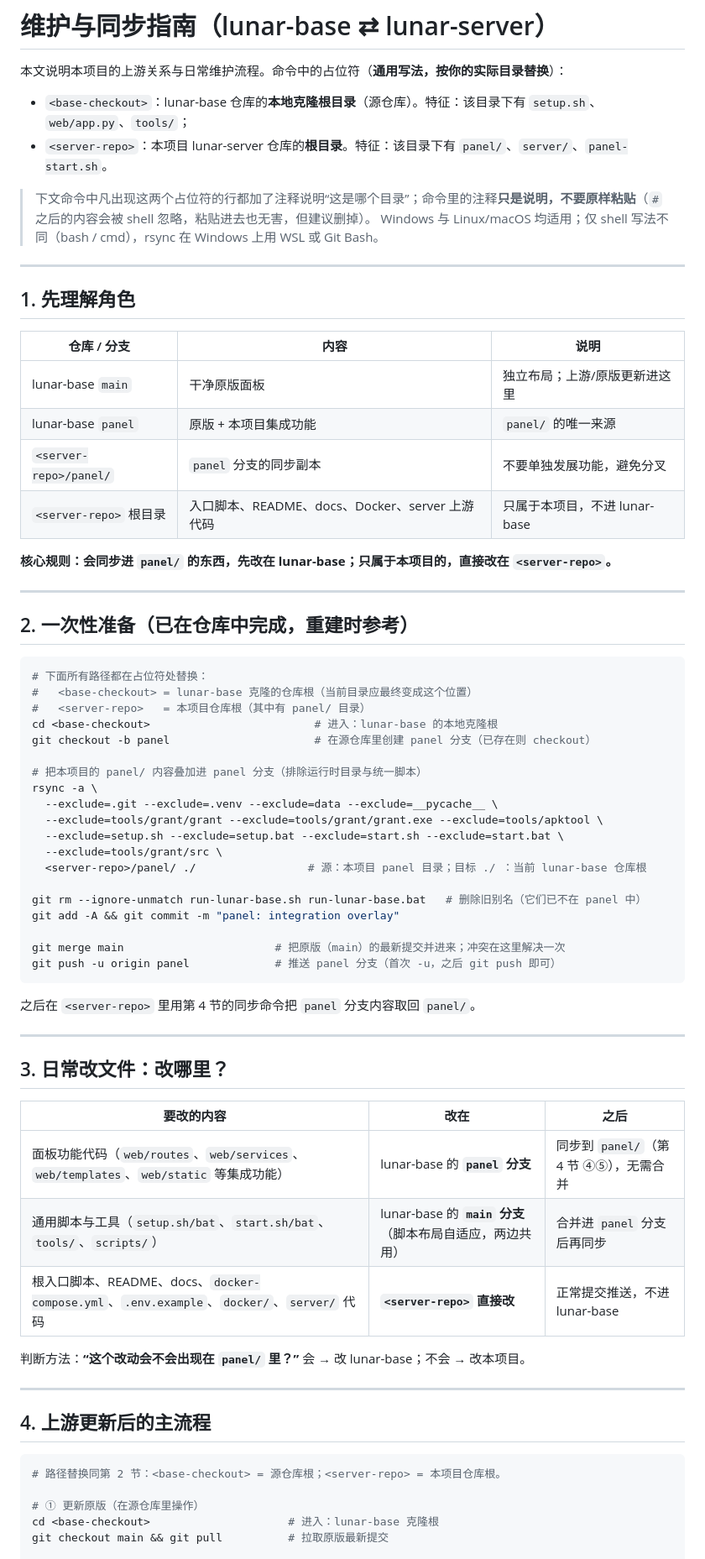
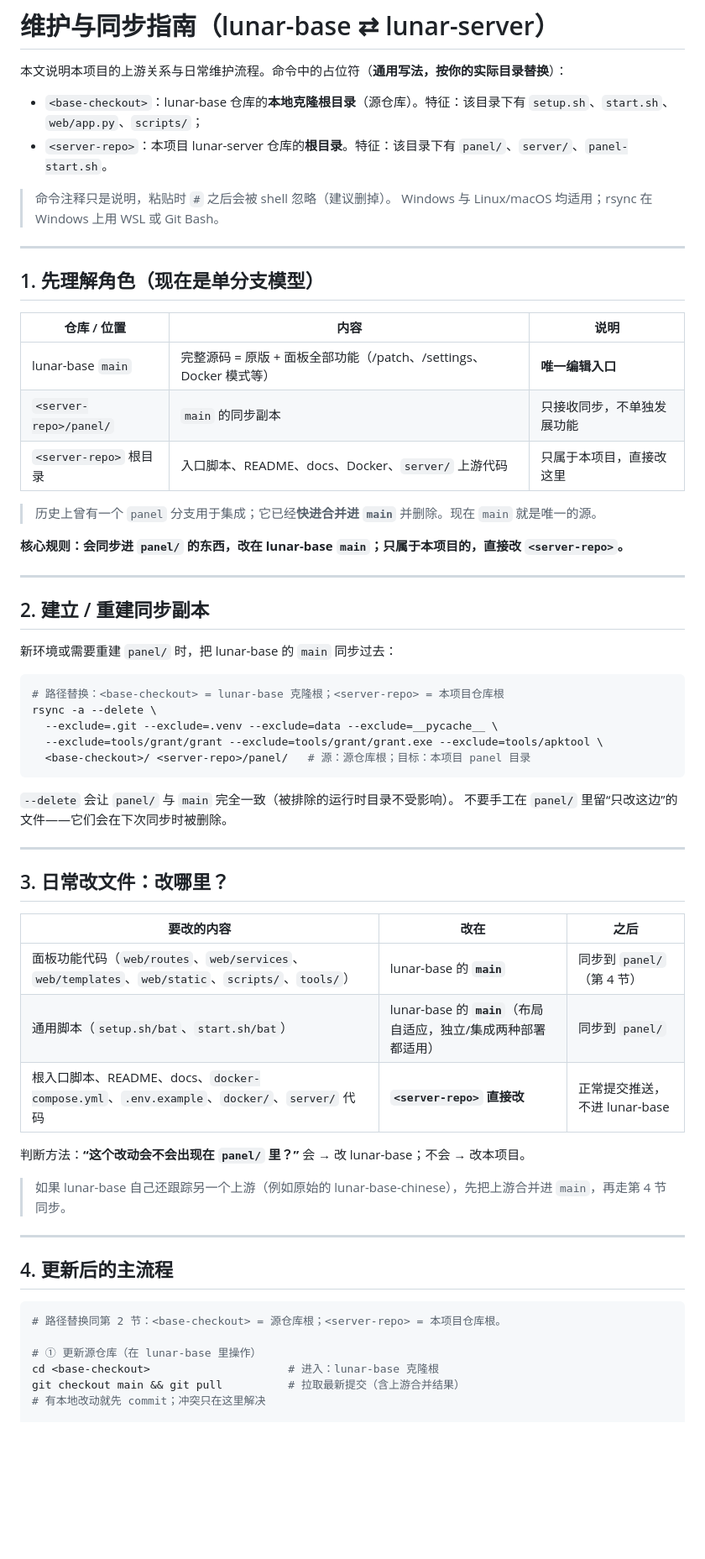
Before and after one commit to lovelyzy7/lunar-server, a Markdown page: docs/SYNC.md, the part around one of its changes. Shown at 84% size. Drawn GitHub-style; blank space fills up the shorter version.

Commit message:
docs(sync): switch to single-main workflow (panel branch merged and retired)

````diff
--- a/docs/SYNC.md
+++ b/docs/SYNC.md
@@ -2,52 +2,42 @@
 
 本文说明本项目的上游关系与日常维护流程。命令中的占位符（**通用写法，按你的实际目录替换**）：
 
-- `<base-checkout>`：lunar-base 仓库的**本地克隆根目录**（源仓库）。特征：该目录下有 `setup.sh`、`web/app.py`、`tools/`；
+- `<base-checkout>`：lunar-base 仓库的**本地克隆根目录**（源仓库）。特征：该目录下有 `setup.sh`、`start.sh`、`web/app.py`、`scripts/`；
 - `<server-repo>`：本项目 lunar-server 仓库的**根目录**。特征：该目录下有 `panel/`、`server/`、`panel-start.sh`。
 
-> 下文命令中凡出现这两个占位符的行都加了注释说明“这是哪个目录”；命令里的注释**只是说明，不要原样粘贴**（`#` 之后的内容会被 shell 忽略，粘贴进去也无害，但建议删掉）。
-> Windows 与 Linux/macOS 均适用；仅 shell 写法不同（bash / cmd），rsync 在 Windows 上用 WSL 或 Git Bash。
+> 命令注释只是说明，粘贴时 `#` 之后会被 shell 忽略（建议删掉）。
+> Windows 与 Linux/macOS 均适用；rsync 在 Windows 上用 WSL 或 Git Bash。
 
 ---
 
-## 1. 先理解角色
+## 1. 先理解角色（现在是单分支模型）
 
-| 仓库 / 分支 | 内容 | 说明 |
+| 仓库 / 位置 | 内容 | 说明 |
 |---|---|---|
-| lunar-base `main` | 干净原版面板 | 独立布局；上游/原版更新进这里 |
-| lunar-base `panel` | 原版 + 本项目集成功能 | `panel/` 的唯一来源 |
-| `<server-repo>/panel/` | `panel` 分支的同步副本 | 不要单独发展功能，避免分叉 |
-| `<server-repo>` 根目录 | 入口脚本、README、docs、Docker、server 上游代码 | 只属于本项目，不进 lunar-base |
+| lunar-base `main` | 完整源码 = 原版 + 面板全部功能（/patch、/settings、Docker 模式等） | **唯一编辑入口** |
+| `<server-repo>/panel/` | `main` 的同步副本 | 只接收同步，不单独发展功能 |
+| `<server-repo>` 根目录 | 入口脚本、README、docs、Docker、`server/` 上游代码 | 只属于本项目，直接改这里 |
 
-**核心规则：会同步进 `panel/` 的东西，先改在 lunar-base；只属于本项目的，直接改在 `<server-repo>`。**
+> 历史上曾有一个 `panel` 分支用于集成；它已经**快进合并进 `main`** 并删除。现在 `main` 就是唯一的源。
+
+**核心规则：会同步进 `panel/` 的东西，改在 lunar-base `main`；只属于本项目的，直接改 `<server-repo>`。**
 
 ---
 
-## 2. 一次性准备（已在仓库中完成，重建时参考）
+## 2. 建立 / 重建同步副本
+
+新环境或需要重建 `panel/` 时，把 lunar-base 的 `main` 同步过去：
 
 ```bash
-# 下面所有路径都在占位符处替换：
-#   <base-checkout> = lunar-base 克隆的仓库根（当前目录应最终变成这个位置）
-#   <server-repo>   = 本项目仓库根（其中有 panel/ 目录）
-cd <base-checkout>                         # 进入：lunar-base 的本地克隆根
-git checkout -b panel                      # 在源仓库里创建 panel 分支（已存在则 checkout）
-
-# 把本项目的 panel/ 内容叠加进 panel 分支（排除运行时目录与统一脚本）
-rsync -a \
+# 路径替换：<base-checkout> = lunar-base 克隆根；<server-repo> = 本项目仓库根
+rsync -a --delete \
   --exclude=.git --exclude=.venv --exclude=data --exclude=__pycache__ \
   --exclude=tools/grant/grant --exclude=tools/grant/grant.exe --exclude=tools/apktool \
-  --exclude=setup.sh --exclude=setup.bat --exclude=start.sh --exclude=start.bat \
-  --exclude=tools/grant/src \
-  <server-repo>/panel/ ./                 # 源：本项目 panel 目录；目标 ./ ：当前 lunar-base 仓库根
-
-git rm --ignore-unmatch run-lunar-base.sh run-lunar-base.bat   # 删除旧别名（它们已不在 panel 中）
-git add -A && git commit -m "panel: integration overlay"
-
-git merge main                       # 把原版（main）的最新提交并进来；冲突在这里解决一次
-git push -u origin panel             # 推送 panel 分支（首次 -u，之后 git push 即可）
+  <base-checkout>/ <server-repo>/panel/   # 源：源仓库根；目标：本项目 panel 目录
 ```
 
-之后在 `<server-repo>` 里用第 4 节的同步命令把 `panel` 分支内容取回 `panel/`。
+`--delete` 会让 `panel/` 与 `main` 完全一致（被排除的运行时目录不受影响）。
+不要手工在 `panel/` 里留“只改这边”的文件——它们会在下次同步时被删除。
 
 ---
 
@@ -55,20 +45,23 @@ git push -u origin panel             # 推送 panel 分支（首次 -u，之后
 
 | 要改的内容 | 改在 | 之后 |
 |---|---|---|
-| 面板功能代码（`web/routes`、`web/services`、`web/templates`、`web/static` 等集成功能） | lunar-base 的 **`panel` 分支** | 同步到 `panel/`（第 4 节 ④⑤），无需合并 |
-| 通用脚本与工具（`setup.sh/bat`、`start.sh/bat`、`tools/`、`scripts/`） | lunar-base 的 **`main` 分支**（脚本布局自适应，两边共用） | 合并进 `panel` 分支后再同步 |
+| 面板功能代码（`web/routes`、`web/services`、`web/templates`、`web/static`、`scripts/`、`tools/`） | lunar-base 的 **`main`** | 同步到 `panel/`（第 4 节） |
+| 通用脚本（`setup.sh/bat`、`start.sh/bat`） | lunar-base 的 **`main`**（布局自适应，独立/集成两种部署都适用） | 同步到 `panel/` |
 | 根入口脚本、README、docs、`docker-compose.yml`、`.env.example`、`docker/`、`server/` 代码 | **`<server-repo>` 直接改** | 正常提交推送，不进 lunar-base |
 
 判断方法：**“这个改动会不会出现在 `panel/` 里？”** 会 → 改 lunar-base；不会 → 改本项目。
 
+> 如果 lunar-base 自己还跟踪另一个上游（例如原始的 lunar-base-chinese），先把上游合并进 `main`，再走第 4 节同步。
+
 ---
 
-## 4. 上游更新后的主流程
+## 4. 更新后的主流程
 
 ```bash
 # 路径替换同第 2 节：<base-checkout> = 源仓库根；<server-repo> = 本项目仓库根。
 
-# ① 更新原版（在源仓库里操作）
+# ① 更新源仓库（在 lunar-base 里操作）
 cd <base-checkout>                     # 进入：lunar-base 克隆根
-git checkout main && git pull          # 拉取原版最新提交
+git checkout main && git pull          # 拉取最新提交（含上游合并结果）
+# 有本地改动就先 commit；冲突只在这里解决
 
````
Also changed, not shown: other parts of docs/SYNC.md (+12 -17 lines).
